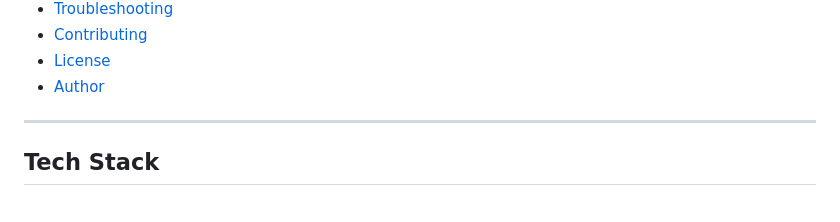
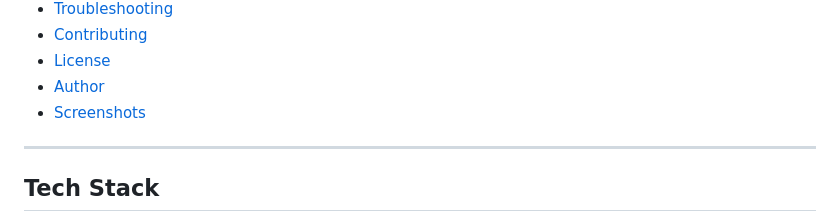
Before and after one commit to alonbofficial/uartSimulation, a Markdown page: README.md, the part around one of its changes. Drawn GitHub-style.

```diff
--- a/README.md
+++ b/README.md
@@ -19,6 +19,7 @@ A real-time full-stack simulation of UART sensor data using **Spring Boot (Java
 - [Contributing](#contributing)
 - [License](#license)
 - [Author](#author)
+- [Screenshots](#screenshots)
 
 ---
 
```
Also changed, not shown: other parts of README.md (+6 -0 lines).
